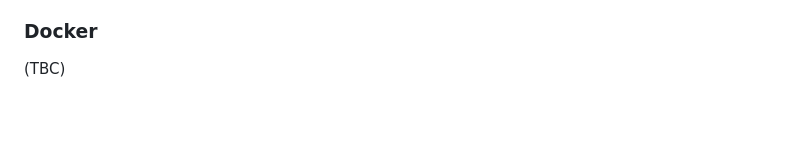
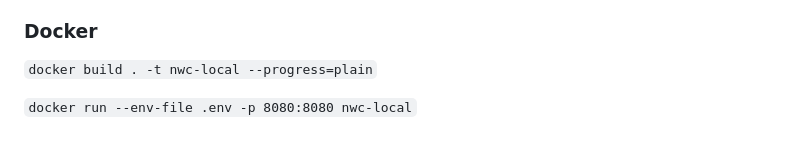
Before and after one commit to slrgax34358453anthonyallen/hub, a Markdown page: README.md, the part around the change. Rendered like a GitHub page; blank space fills up the shorter version.

Commit message:
doc: add docker instructions to README

```diff
--- a/README.md
+++ b/README.md
@@ -259,4 +259,6 @@ Run NWC on your own node!
 
 ### Docker
 
-(TBC)
+`docker build . -t nwc-local --progress=plain`
+
+`docker run --env-file .env -p 8080:8080 nwc-local`
```
